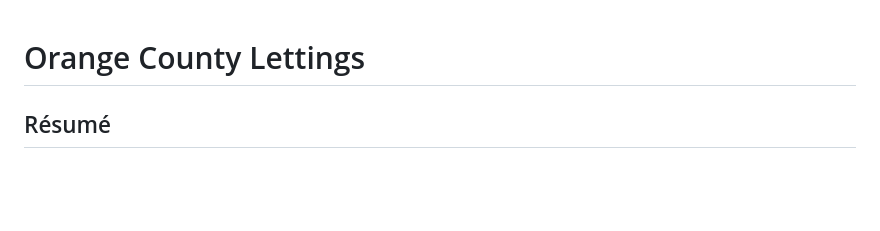
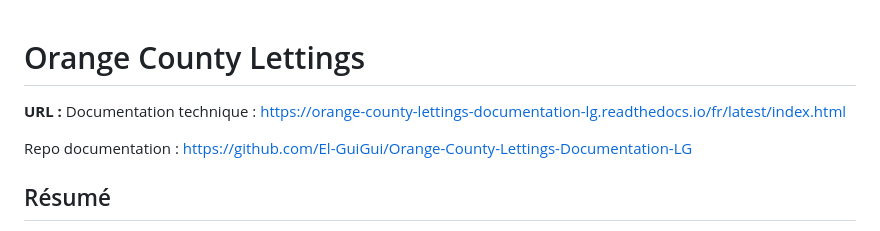
Before and after one commit to El-GuiGui/P13-Mettez-a-l-echelle-une-application-Django-en-utilisant-une-architecture-modulaire, a Markdown page: README.md, the part around the change. Drawn GitHub-style; blank space fills up the shorter version.

```diff
--- a/README.md
+++ b/README.md
@@ -1,6 +1,14 @@
 
 
 # Orange County Lettings
+
+**URL :**
+Documentation technique :
+https://orange-county-lettings-documentation-lg.readthedocs.io/fr/latest/index.html
+
+Repo documentation :
+https://github.com/El-GuiGui/Orange-County-Lettings-Documentation-LG
+
 
 ## Résumé
 Orange County Lettings est un site web permettant de gérer des profils et des locations. Cette documentation couvre la configuration pour le développement local, le linting, les tests unitaires, et l'interaction avec la base de données et le panneau d'administration.
```
